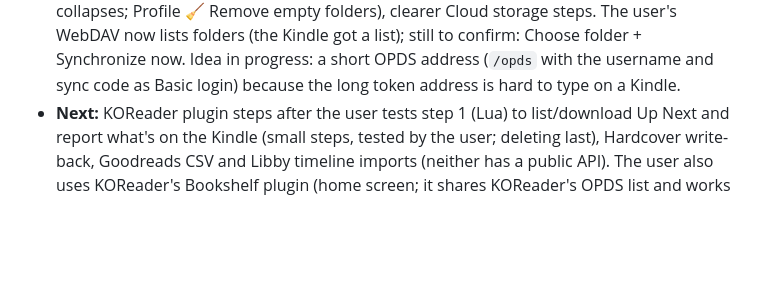
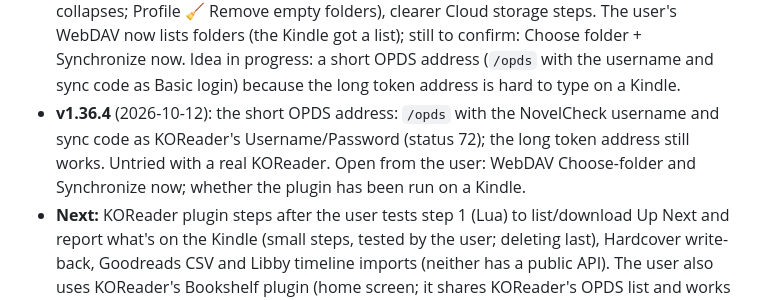
Before and after one commit to ZachCurry13/novelcheck, a Markdown page: HANDOFF.md, the part around the change. GitHub-like rendering; blank space fills up the shorter version.

Commit message:
Handoff: v1.36.4 released
Co-Authored-By: Claude Sonnet 5.5 <noreply@anthropic.com>

```diff
--- a/HANDOFF.md
+++ b/HANDOFF.md
@@ -19,6 +19,7 @@ NovelCheck (Go + vanilla JS PWA, self-hosted on the user's TrueNAS) rates a fami
 - **v1.36.1** (2026-10-12): Profile → Reading sync lists the latest WebDAV requests and why a sign-in failed (status 69), to find out why KOReader's Cloud storage says "Cannot fetch list of folder contents". Waiting on the user's result after updating.
 - **v1.36.2** (2026-10-12): the WebDAV list also shows KOReader requests that arrive without a login (main admin). Finding so far: the Kindle reaches the server (progress sync works, /healthz opens) yet no WebDAV request had been logged, so check Profile → Reading sync after pressing the folder in KOReader.
 - **v1.36.3** (2026-10-12): three-word sync codes (`internal/store/words.go`; old codes still work) with a wrong-code limiter (`codeGuesses`), WebDAV kept tidy (`dav` start folder collapses; Profile 🧹 Remove empty folders), clearer Cloud storage steps. The user's WebDAV now lists folders (the Kindle got a list); still to confirm: Choose folder + Synchronize now. Idea in progress: a short OPDS address (`/opds` with the username and sync code as Basic login) because the long token address is hard to type on a Kindle.
+- **v1.36.4** (2026-10-12): the short OPDS address: `/opds` with the NovelCheck username and sync code as KOReader's Username/Password (status 72); the long token address still works. Untried with a real KOReader. Open from the user: WebDAV Choose-folder and Synchronize now; whether the plugin has been run on a Kindle.
 - **Next:** KOReader plugin steps after the user tests step 1 (Lua) to list/download Up Next and report what's on the Kindle (small steps, tested by the user; deleting last), Hardcover write-back, Goodreads CSV and Libby timeline imports (neither has a public API). The user also uses KOReader's Bookshelf plugin (home screen; it shares KOReader's OPDS list and works with the Hardcover plugin) and likes free APIs.
 - **Next (agreed 2026-09-29, released one at a time with the user's OK):** 1.31 Hardcover sync (one-way, a personal token per person, hourly), 1.32 Read in NovelCheck (a phone reader in the browser that keeps the place with KOReader through kosync). Goodreads and StoryGraph have no API.
 - A "2.0" was discussed: no rewrite; instead one job system for background work, one reading-progress model (fold it into 1.31/1.32), books with editions and files underneath (the one migration worth a 2.0), and a small component layer for the screens, page by page.
```
